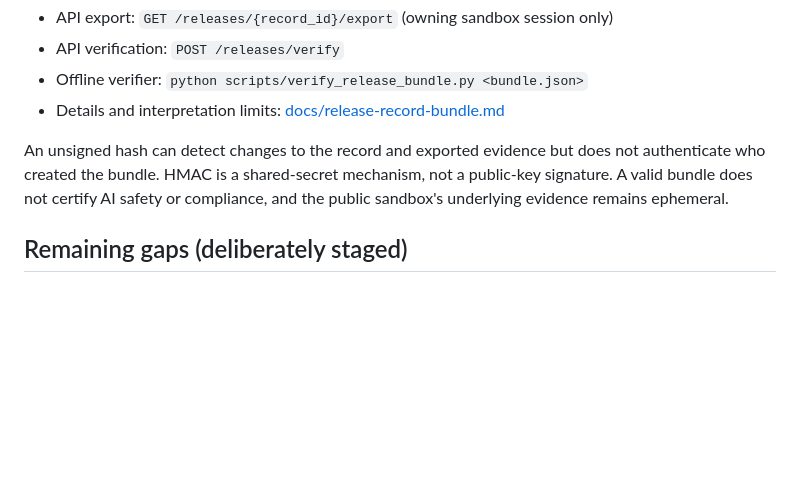
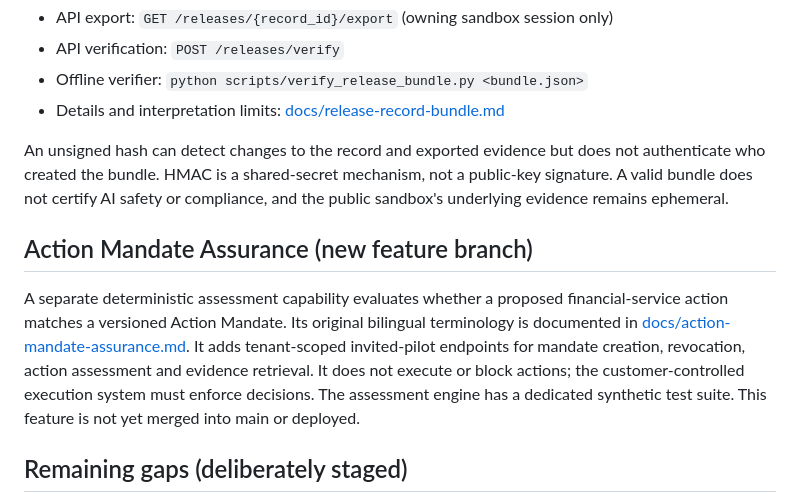
Before and after one commit to mubayyingcc-AI/mubayyin, a Markdown page: README.md, the part around the change. GitHub-like rendering; blank space fills up the shorter version.

Commit message:
Document Action Mandate Assurance feature branch

```diff
--- a/README.md
+++ b/README.md
@@ -50,6 +50,10 @@ The English and Arabic labs can export a sandbox Release Record as a JSON eviden
 
 An unsigned hash can detect changes to the record and exported evidence but does not authenticate who created the bundle. HMAC is a shared-secret mechanism, not a public-key signature. A valid bundle does not certify AI safety or compliance, and the public sandbox's underlying evidence remains ephemeral.
 
+## Action Mandate Assurance (new feature branch)
+
+A separate deterministic assessment capability evaluates whether a proposed financial-service action matches a versioned Action Mandate. Its original bilingual terminology is documented in [docs/action-mandate-assurance.md](docs/action-mandate-assurance.md). It adds tenant-scoped invited-pilot endpoints for mandate creation, revocation, action assessment and evidence retrieval. It does not execute or block actions; the customer-controlled execution system must enforce decisions. The assessment engine has a dedicated synthetic test suite. This feature is not yet merged into main or deployed.
+
 ## Remaining gaps (deliberately staged)
 
 The tenant API is an initial controlled-pilot surface, not a finished enterprise identity product. The following still require validation, security review, or paying pilot evidence:
```
